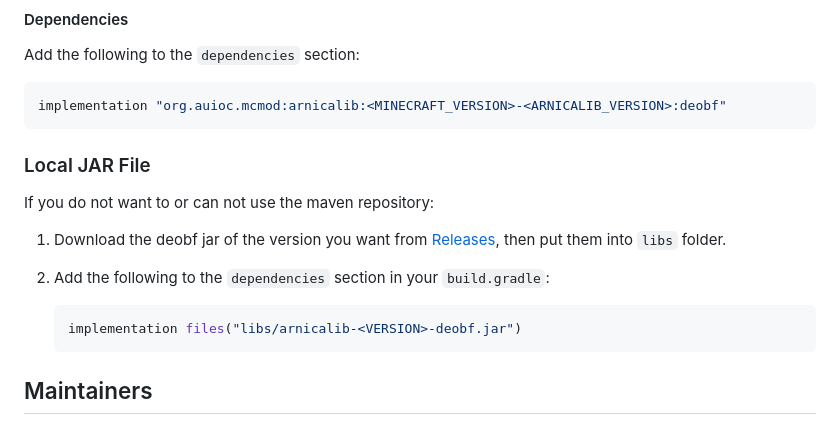
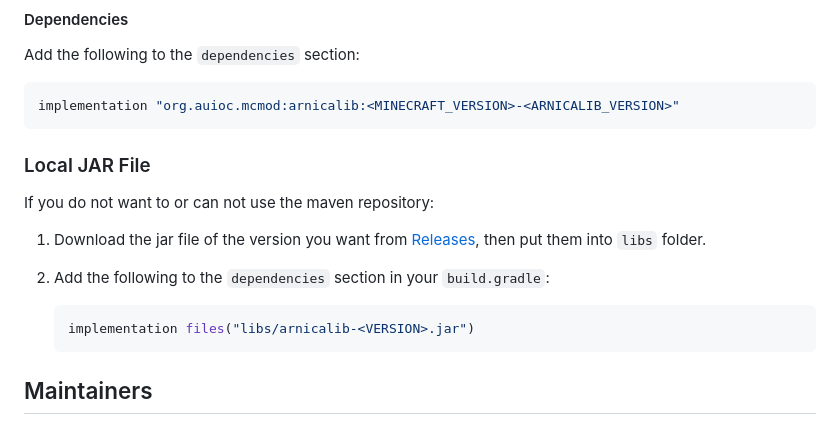
Before and after one commit to auioc/arnicalib-mcmod, a Markdown page: README.md, the part around the change. Drawn GitHub-style.

Commit message:
docs: neoforge build update
[skip ci]

````diff
--- a/README.md
+++ b/README.md
@@ -59,20 +59,20 @@ Add any of the following maven repository to the `repositories` section:
 Add the following to the `dependencies` section:
 
 ```groovy
-implementation "org.auioc.mcmod:arnicalib:<MINECRAFT_VERSION>-<ARNICALIB_VERSION>:deobf"
+implementation "org.auioc.mcmod:arnicalib:<MINECRAFT_VERSION>-<ARNICALIB_VERSION>"
 ```
 
 ### Local JAR File
 
 If you do not want to or can not use the maven repository:
 
-1. Download the deobf jar of the version you want from [Releases](https://github.com/auioc/arnicalib-mcmod/releases),
+1. Download the jar file of the version you want from [Releases](https://github.com/auioc/arnicalib-mcmod/releases),
    then put them into `libs` folder.
 
 2. Add the following to the `dependencies` section in your `build.gradle`:
 
     ```groovy
-    implementation files("libs/arnicalib-<VERSION>-deobf.jar")
+    implementation files("libs/arnicalib-<VERSION>.jar")
     ```
 
 ## Maintainers
````
